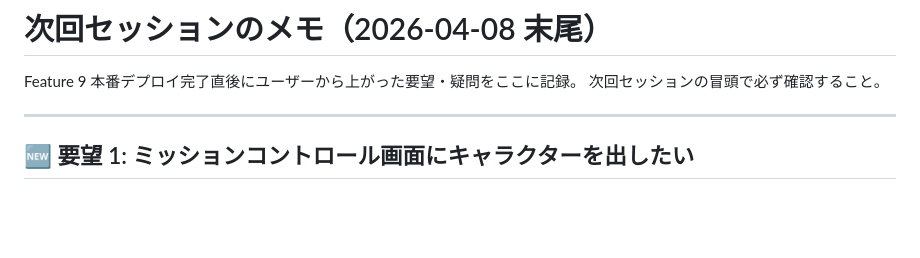
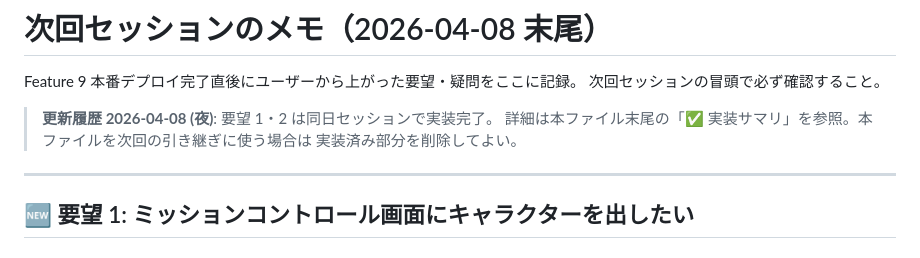
Before and after one commit to yoshidadono7-star/academy-points, a Markdown page: NEXT_SESSION_NOTES.md, the part around one of its changes. Drawn GitHub-style; blank space fills up the shorter version.

```diff
--- a/NEXT_SESSION_NOTES.md
+++ b/NEXT_SESSION_NOTES.md
@@ -2,6 +2,10 @@
 
 Feature 9 本番デプロイ完了直後にユーザーから上がった要望・疑問をここに記録。
 次回セッションの冒頭で必ず確認すること。
+
+> **更新履歴 2026-04-08 (夜)**: 要望 1・2 は同日セッションで実装完了。
+> 詳細は本ファイル末尾の「✅ 実装サマリ」を参照。本ファイルを次回の引き継ぎに使う場合は
+> 実装済み部分を削除してよい。
 
 ---
 
```
Also changed, not shown: other parts of NEXT_SESSION_NOTES.md (+63 -0 lines).
